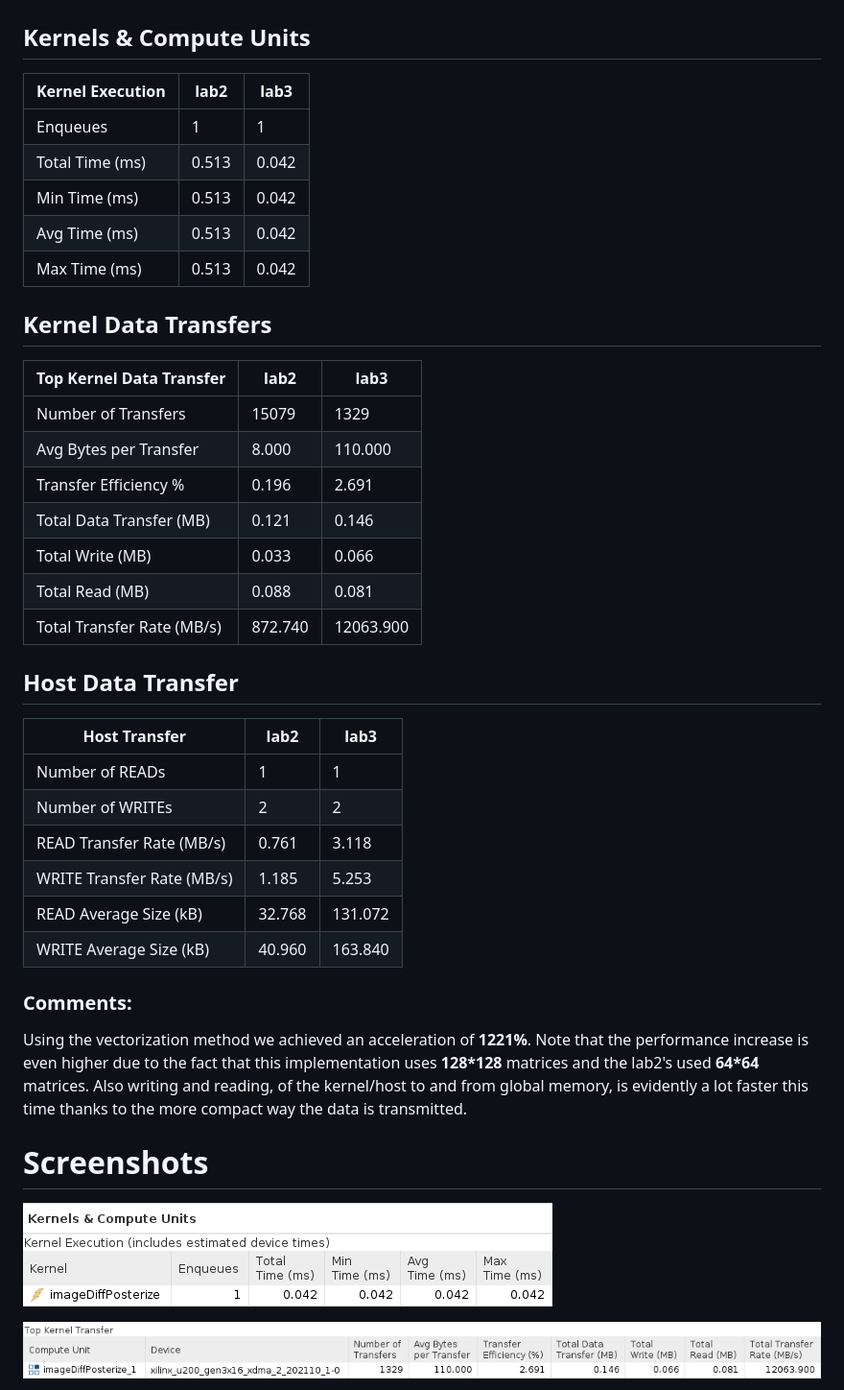
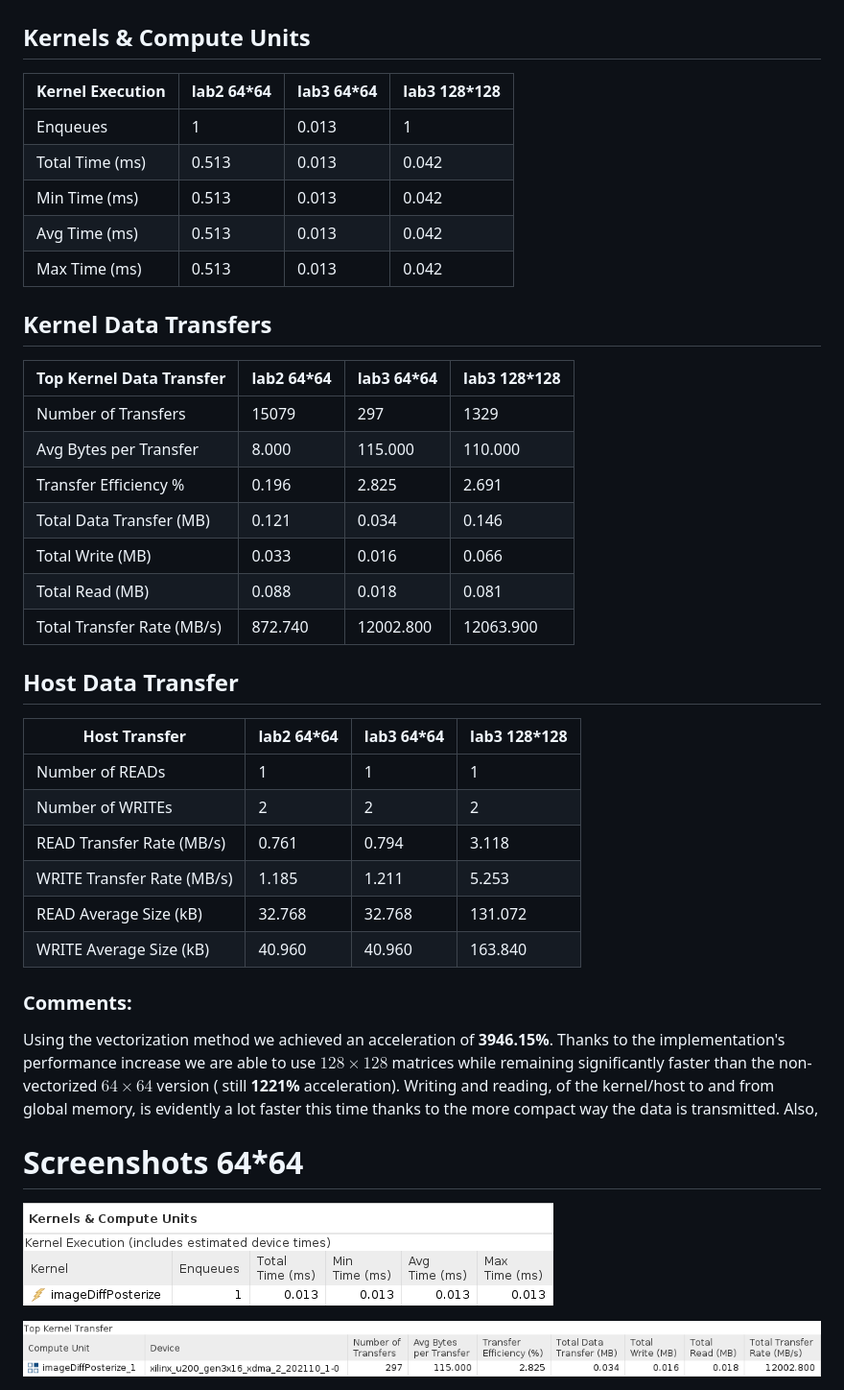
Before and after one commit to Kou-ding/Computer-Architecture, a Markdown page: lab3/lab3.md, the part around one of its changes. Shown at 96% size. Rendered like a GitHub page; pictures changed too: lab3/media/kernel-compute-units-64.png (added), lab3/media/kernel-data-64.png (added).

Commit message:
add 64*64 results

```diff
--- a/lab3/lab3.md
+++ b/lab3/lab3.md
@@ -57,43 +57,43 @@ Dataflow enables parallelization through pipelining but on a task level which li
 
 ## Kernels & Compute Units
 
-| Kernel Execution   | lab2  | lab3  |
-| ------------------ | ----- | ----- |
-| Enqueues           | 1     | 1     |
-| Total Time (ms)    | 0.513 | 0.042 |
-| Min Time (ms)      | 0.513 | 0.042 |
-| Avg Time (ms)      | 0.513 | 0.042 |
-| Max Time (ms)      | 0.513 | 0.042 |
+| Kernel Execution   | lab2 64*64 | lab3 64*64 | lab3 128*128 |
+| ------------------ | ---------- | ---------- | ------------ |
+| Enqueues           | 1          | 0.013      | 1            |
+| Total Time (ms)    | 0.513      | 0.013      | 0.042        |
+| Min Time (ms)      | 0.513      | 0.013      | 0.042        |
+| Avg Time (ms)      | 0.513      | 0.013      | 0.042        |
+| Max Time (ms)      | 0.513      | 0.013      | 0.042        |
 
 ## Kernel Data Transfers
 
-| Top Kernel Data Transfer   |  lab2   | lab3     |
-| -------------------------- | ------- | -------- |
-| Number of Transfers        | 15079   | 1329     |
-| Avg Bytes per Transfer     | 8.000   | 110.000  |
-| Transfer Efficiency %      | 0.196   | 2.691    |
-| Total Data Transfer (MB)   | 0.121   | 0.146    |
-| Total Write (MB)           | 0.033   | 0.066    |
-| Total Read (MB)            | 0.088   | 0.081    |
-| Total Transfer Rate (MB/s) | 872.740 | 12063.900|
+| Top Kernel Data Transfer   | lab2 64*64 | lab3 64*64 | lab3 128*128 |
+| -------------------------- | ---------- | ---------- | ------------ |
+| Number of Transfers        | 15079      | 297        | 1329         |
+| Avg Bytes per Transfer     | 8.000      | 115.000    | 110.000      |
+| Transfer Efficiency %      | 0.196      | 2.825      | 2.691        |
+| Total Data Transfer (MB)   | 0.121      | 0.034      | 0.146        |
+| Total Write (MB)           | 0.033      | 0.016      | 0.066        |
+| Total Read (MB)            | 0.088      | 0.018      | 0.081        |
+| Total Transfer Rate (MB/s) | 872.740    | 12002.800  | 12063.900    |
 
 ## Host Data Transfer
 
-| Host Transfer             | lab2   | lab3    |
-| ------------------------- | ------ | ------- |
-| Number of READs           | 1      | 1       |
-| Number of WRITEs          | 2      | 2       |
-| READ Transfer Rate (MB/s) | 0.761  | 3.118   |
-| WRITE Transfer Rate (MB/s)| 1.185  | 5.253   |
-| READ Average Size (kB)    | 32.768 | 131.072 |
-| WRITE Average Size (kB)   | 40.960 | 163.840 |
+| Host Transfer             | lab2 64*64 | lab3 64*64 | lab3 128*128 |
+| ------------------------- | ---------- | ---------- | ------------ |
+| Number of READs           | 1          | 1          | 1            |
+| Number of WRITEs          | 2          | 2          | 2            |
+| READ Transfer Rate (MB/s) | 0.761      | 0.794      | 3.118        |
+| WRITE Transfer Rate (MB/s)| 1.185      | 1.211      | 5.253        |
+| READ Average Size (kB)    | 32.768     | 32.768     | 131.072      |
+| WRITE Average Size (kB)   | 40.960     | 40.960     | 163.840      |
 
 ### Comments:
-Using the vectorization method we achieved an acceleration of **1221%**. Note that the performance increase is even higher due to the fact that this implementation uses **128\*128** matrices and the lab2's used **64\*64** matrices. Also writing and reading, of the kernel/host to and from global memory, is evidently a lot faster this time thanks to the more compact way the data is transmitted.
+Using the vectorization method we achieved an acceleration of **3946.15%**. Thanks to the implementation's performance increase we are able to use $128 \times 128$ matrices while remaining significantly faster than the non-vectorized $64 \times 64$ version ( still **1221%** acceleration). Writing and reading, of the kernel/host to and from global memory, is evidently a lot faster this time thanks to the more compact way the data is transmitted. Also,
 
-# Screenshots
+# Screenshots 64*64
 
-![kernel-compute-units](media/kernel-compute-units.png)
+![kernel-compute-units](media/kernel-compute-units-64.png)
 
-![kernel-data](media/kernel-data.png)
+![kernel-data](media/kernel-data-64.png)
 
```
Also changed, not shown: other parts of lab3/lab3.md (+9 -1 lines), lab3/media/host-data-128.png (renamed from lab3/media/host-data.png), lab3/media/host-data-64.png (added), lab3/media/kernel-compute-units-128.png (renamed from lab3/media/kernel-compute-units.png), lab3/media/kernel-data-128.png (renamed from lab3/media/kernel-data.png).
